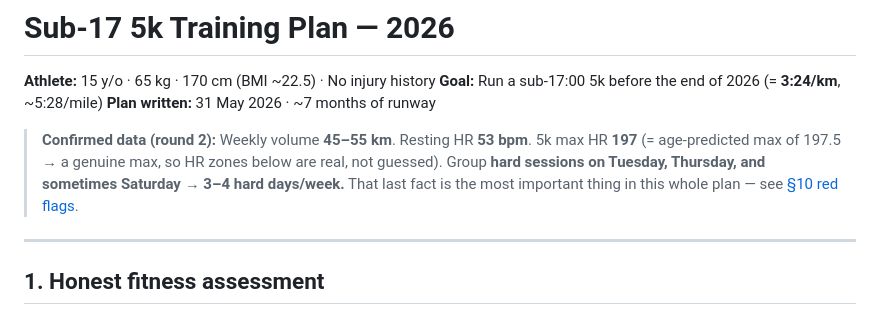
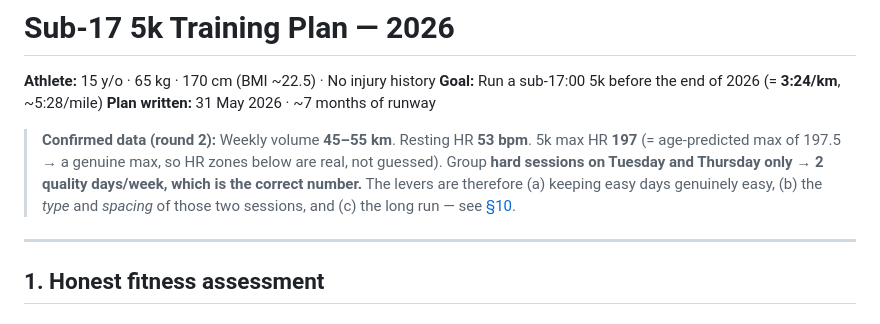
Before and after one commit to Eutree10/blank-app, a Markdown page: TRAINING_PLAN.md, the part around one of its changes. Drawn GitHub-style.

```diff
--- a/TRAINING_PLAN.md
+++ b/TRAINING_PLAN.md
@@ -6,8 +6,9 @@
 
 > **Confirmed data (round 2):** Weekly volume **45–55 km**. Resting HR **53 bpm**. 5k max HR **197**
 > (= age-predicted max of 197.5 → a genuine max, so HR zones below are real, not guessed). Group **hard
-> sessions on Tuesday, Thursday, and sometimes Saturday** → **3–4 hard days/week.** That last fact is
-> the most important thing in this whole plan — see [§10 red flags](#10-the-1-finding-your-intensity-is-upside-down).
+> sessions on Tuesday and Thursday only** → **2 quality days/week, which is the correct number.** The
+> levers are therefore (a) keeping easy days genuinely easy, (b) the *type* and *spacing* of those two
+> sessions, and (c) the long run — see [§10](#10-what-to-actually-fix).
 
 ---
 
```
Also changed, not shown: other parts of TRAINING_PLAN.md (+39 -29 lines).
